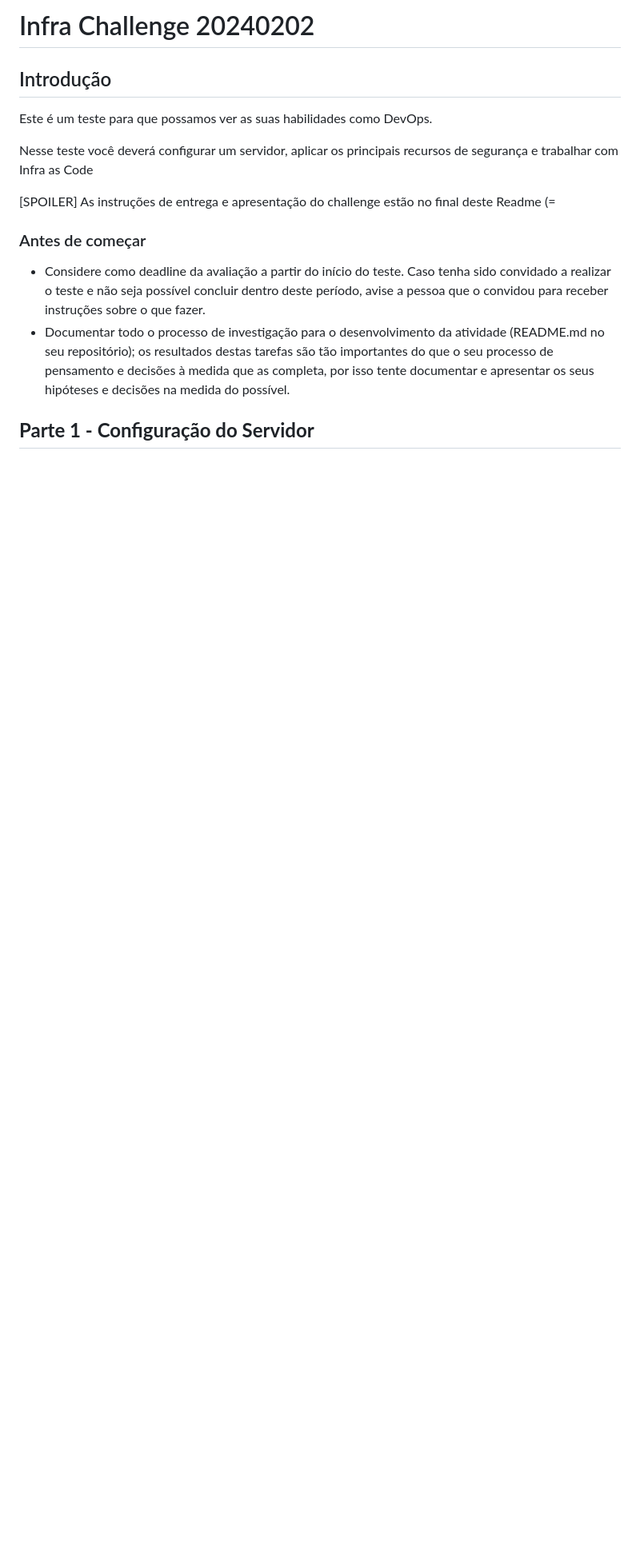
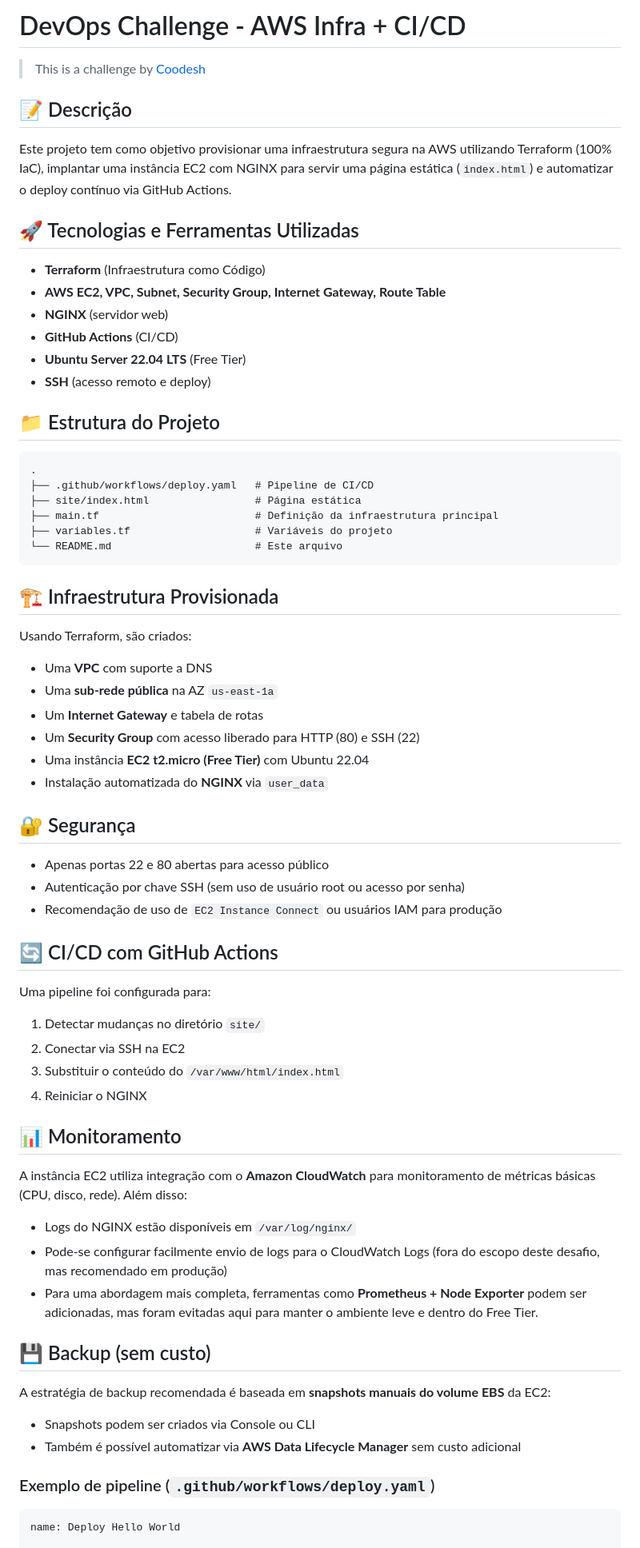
Before and after one commit to lucasfegueredo/devops-challenge-20240202, a Markdown page: README.md, the part around the change printed below. Shown: that part at 80% size. GitHub-like rendering; blank space fills up the shorter version.

````diff
--- a/README.md
+++ b/README.md
@@ -1,18 +1,64 @@
-# Infra Challenge 20240202
+# DevOps Challenge - AWS Infra + CI/CD
 
-## Introdução
+> This is a challenge by [Coodesh](https://coodesh.com/)
 
-Este é um teste para que possamos ver as suas habilidades como DevOps.
+## 📝 Descrição
+Este projeto tem como objetivo provisionar uma infraestrutura segura na AWS utilizando Terraform (100% IaC), implantar uma instância EC2 com NGINX para servir uma página estática (`index.html`) e automatizar o deploy contínuo via GitHub Actions.
 
-Nesse teste você deverá configurar um servidor, aplicar os principais recursos de segurança e trabalhar com Infra as Code
+## 🚀 Tecnologias e Ferramentas Utilizadas
+- **Terraform** (Infraestrutura como Código)
+- **AWS EC2, VPC, Subnet, Security Group, Internet Gateway, Route Table**
+- **NGINX** (servidor web)
+- **GitHub Actions** (CI/CD)
+- **Ubuntu Server 22.04 LTS** (Free Tier)
+- **SSH** (acesso remoto e deploy)
 
-[SPOILER] As instruções de entrega e apresentação do challenge estão no final deste Readme (=
+## 📁 Estrutura do Projeto
+```
+.
+├── .github/workflows/deploy.yaml   # Pipeline de CI/CD
+├── site/index.html                 # Página estática
+├── main.tf                         # Definição da infraestrutura principal
+├── variables.tf                    # Variáveis do projeto
+└── README.md                       # Este arquivo
+```
 
-### Antes de começar
+## 🏗️ Infraestrutura Provisionada
+Usando Terraform, são criados:
+- Uma **VPC** com suporte a DNS
+- Uma **sub-rede pública** na AZ `us-east-1a`
+- Um **Internet Gateway** e tabela de rotas
+- Um **Security Group** com acesso liberado para HTTP (80) e SSH (22)
+- Uma instância **EC2 t2.micro (Free Tier)** com Ubuntu 22.04
+- Instalação automatizada do **NGINX** via `user_data`
 
-- Considere como deadline da avaliação a partir do início do teste. Caso tenha sido convidado a realizar o teste e não seja possível concluir dentro deste período, avise a pessoa que o convidou para receber instruções sobre o que fazer.
-- Documentar todo o processo de investigação para o desenvolvimento da atividade (README.md no seu repositório); os resultados destas tarefas são tão importantes do que o seu processo de pensamento e decisões à medida que as completa, por isso tente documentar e apresentar os seus hipóteses e decisões na medida do possível.
+## 🔐 Segurança
+- Apenas portas 22 e 80 abertas para acesso público
+- Autenticação por chave SSH (sem uso de usuário root ou acesso por senha)
+- Recomendação de uso de `EC2 Instance Connect` ou usuários IAM para produção
+
+## 🔄 CI/CD com GitHub Actions
+Uma pipeline foi configurada para:
+1. Detectar mudanças no diretório `site/`
+2. Conectar via SSH na EC2
+3. Substituir o conteúdo do `/var/www/html/index.html`
+4. Reiniciar o NGINX
+
+## 📊 Monitoramento
+
+A instância EC2 utiliza integração com o **Amazon CloudWatch** para monitoramento de métricas básicas (CPU, disco, rede). Além disso:
+
+- Logs do NGINX estão disponíveis em `/var/log/nginx/`
+- Pode-se configurar facilmente envio de logs para o CloudWatch Logs (fora do escopo deste desafio, mas recomendado em produção)
+- Para uma abordagem mais completa, ferramentas como **Prometheus + Node Exporter** podem ser adicionadas, mas foram evitadas aqui para manter o ambiente leve e dentro do Free Tier.
+
+## 💾 Backup (sem custo)
+A estratégia de backup recomendada é baseada em **snapshots manuais do volume EBS** da EC2:
+- Snapshots podem ser criados via Console ou CLI
+- Também é possível automatizar via **AWS Data Lifecycle Manager** sem custo adicional
 
 
-## **Parte 1 - Configuração do Servidor**
+### Exemplo de pipeline (`.github/workflows/deploy.yaml`)
+```yaml
+name: Deploy Hello World
 
````
Also changed, not shown: other parts of README.md (+70 -28 lines), terraform/README.md (added, +46 -0 lines), site/aws.png (added), 7 other files.
